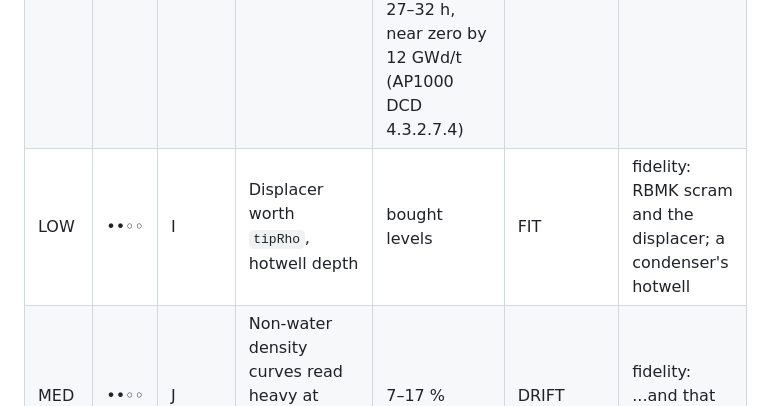
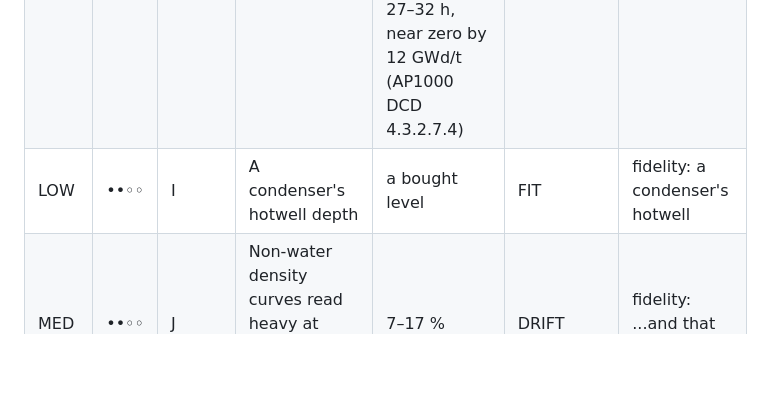
Before and after one commit to sebuju/reactor-crew, a Markdown page: docs/gap.md, the part around the change. GitHub-like rendering; blank space fills up the shorter version.

Commit message:
docs: drop the displacer-worth gap entry
The follower material model retires the tipRho gap.

```diff
--- a/docs/gap.md
+++ b/docs/gap.md
@@ -78,7 +78,7 @@ Physics comes before presets, always, so the two are separate tables.
 |---|---|---|---|---|---|---|
 | MED | ••◦◦ | — | The RBMK's hottest block runs over the published band | RBMK-1000 hottest block **870 C** against a 650–760 C band (110 K over) now its graphite stops 5.2 % of the heat (INSAG 5.5); its stack mean **554 C** against CAST's ~500 (PASS 15 %). Heat spreading between nodes through the stack landed and took 14 K off it. The fuel channel's gas gap carried 223 of the fuel columns' 273 K mean rise before that, and the published ring gaps move it little; no reflector cooling channels (`moderator.js s5 spread`, 23/09/26) | MODEL (the channel count's ~11 K is BUILD) | fidelity: graphite temperature |
 | MED | ••◦◦ | I | The axial xenon oscillation reads over-damped | STOCK PWR decays at −0.11 /h without turning and a tall COMPACT rings once at 35 h and damps at −0.08 /h, where a 12-ft PWR was measured at −0.041 to −0.014 /h, 27–32 h, near zero by 12 GWd/t (AP1000 DCD 4.3.2.7.4) | BUILD (rated flux), MODEL cut (burnup shape held at the cold core) | fidelity: the axial xenon oscillation |
-| LOW | ••◦◦ | I | Displacer worth `tipRho`, hotwell depth | bought levels | FIT | fidelity: RBMK scram and the displacer; a condenser's hotwell |
+| LOW | ••◦◦ | I | A condenser's hotwell depth | a bought level | FIT | fidelity: a condenser's hotwell |
 | MED | ••◦◦ | J | Non-water density curves read heavy at their operating point | 7–17 % | DRIFT | fidelity: ...and that shape |
 | MED | ••◦◦ | J | Sodium pool burn rate and spray fraction | burn rate 40 kg/m²/h against the one located test's 17.3; in-flight fraction 0.40 against 0.70 in air | FIT, low confidence | fidelity: sodium meeting air / water |
 | LOW | •••◦ | — | Inertia is one lump per run: no travelling wave, no pipe-wall compliance | a surge reads ~20 % high | named | fidelity: ...and the inertia in it |
```
